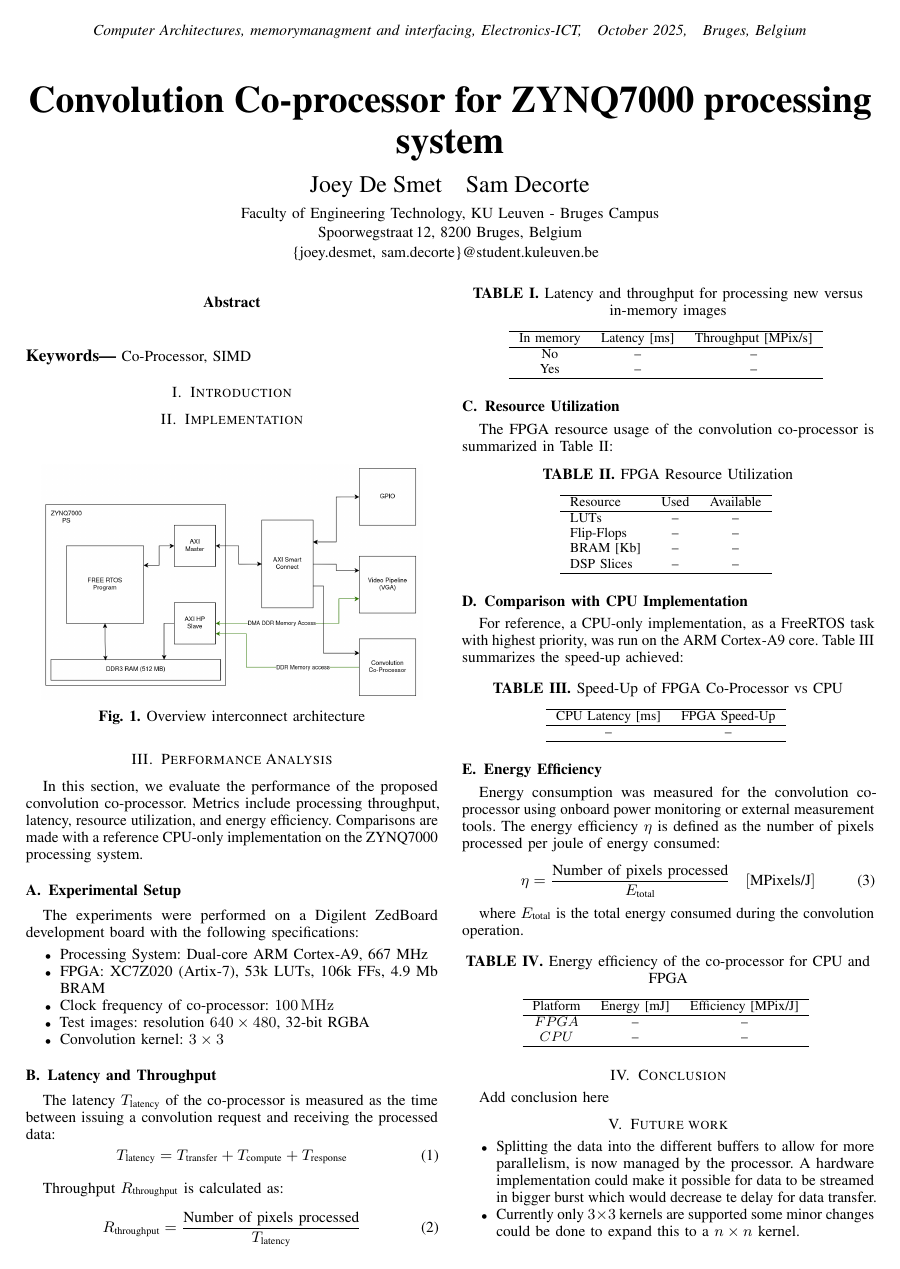
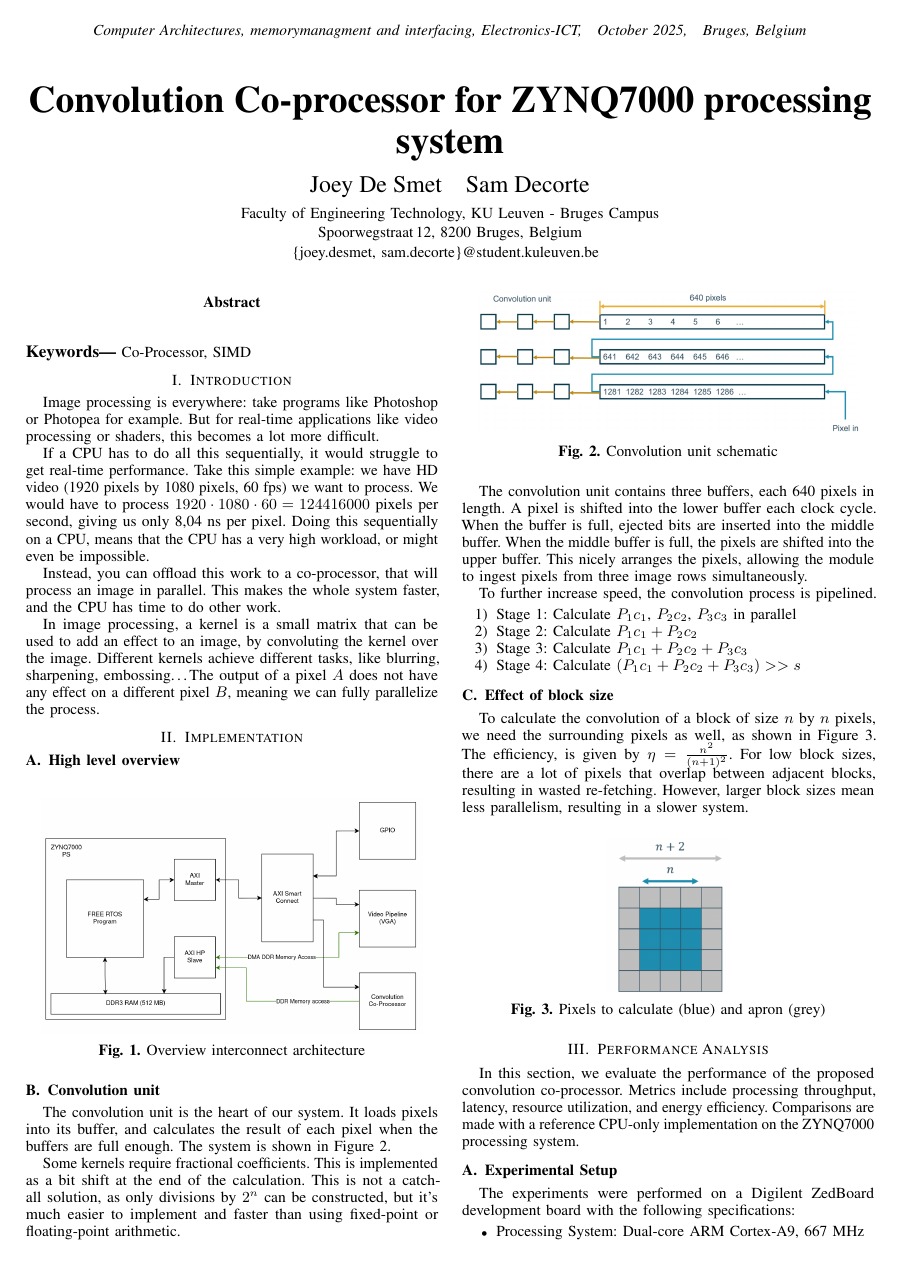
Before and after one commit to JoeyDeSmet/Co_Proc_Paper, a LaTeX paper (paper.tex, which reads chapters/implementation.tex, chapters/intro.tex): page 1 of 2. Compiled offline with pdfLaTeX.

Commit message:
Added intro and convolution unit explanation

```diff
--- a/chapters/implementation.tex
+++ b/chapters/implementation.tex
@@ -1,7 +1,44 @@
 \section{Implementation}
+
+\subsection{High level overview}
 
 \begin{figure}[H]
 \centering
 \includegraphics[width=0.45\textwidth]{images/Interconnect_architecture.png}
 \caption{Overview interconnect architecture}\label{fig:firmware-system}
 \end{figure}
+
+\subsection{Convolution unit}
+
+The convolution unit is the heart of our system. It loads pixels into its buffer, and calculates the result of each pixel when the buffers are full enough. The system is shown in \Cref{fig:convolution_unit_mcu}.
+
+Some kernels require fractional coefficients. This is implemented as a bit shift at the end of the calculation. This is not a catch-all solution, as only divisions by $2^n$ can be constructed, but it's much easier to implement and faster than using fixed-point or floating-point arithmetic.
+
+\begin{figure}[H]
+    \centering
+    \includegraphics[width=0.45\textwidth]{images/convolution_unit_mcu.png}
+    \caption{Convolution unit schematic}
+    \label{fig:convolution_unit_mcu}
+\end{figure}
+
+The convolution unit contains three buffers, each 640 pixels in length. A pixel is shifted into the lower buffer each clock cycle. When the buffer is full, ejected bits are inserted into the middle buffer. When the middle buffer is full, the pixels are shifted into the upper buffer. This nicely arranges the pixels, allowing the module to ingest pixels from three image rows simultaneously.
+
+To further increase speed, the convolution process is pipelined.
+
+\begin{enumerate}
+    \item Stage 1: Calculate $P_1 c_1$, $P_2 c_2$, $P_3 c_3$ in parallel
+    \item Stage 2: Calculate $P_1 c_1 + P_2 c_2$
+    \item Stage 3: Calculate $P_1 c_1 + P_2 c_2 + P_3 c_3$
+    \item Stage 4: Calculate $(P_1 c_1 + P_2 c_2 + P_3 c_3) >> s$
+\end{enumerate}
+
+\subsection{Effect of block size}
+
+To calculate the convolution of a block of size $n$ by $n$ pixels, we need the surrounding pixels as well, as shown in \Cref{fig:pixel_block_size}. The efficiency, is given by $\eta = \frac{n^2}{(n+1)^2}$. For low block sizes, there are a lot of pixels that overlap between adjacent blocks, resulting in wasted re-fetching. However, larger block sizes mean less parallelism, resulting in a slower system.
+
+\begin{figure}[H]
+    \centering
+    \includegraphics[width=0.15\textwidth]{images/screenshot_pixel_block_size.png}
+    \caption{Pixels to calculate (blue) and apron (grey)}
+    \label{fig:pixel_block_size}
+\end{figure}
--- a/chapters/intro.tex
+++ b/chapters/intro.tex
@@ -1,2 +1,10 @@
-% TODO
 \section{Introduction}
+
+Image processing is everywhere: take programs like Photoshop or Photopea for example. But for real-time applications like video processing or shaders, this becomes a lot more difficult.
+
+If a CPU has to do all this sequentially, it would struggle to get real-time performance. Take this simple example: we have HD video (1920 pixels by 1080 pixels, 60 fps) we want to process. We would have to process $1920 \cdot 1080 \cdot 60 = 124416000$ pixels per second, giving us only 8,04 ns per pixel. Doing this sequentially on a CPU, means that the CPU has a very high workload, or might even be impossible.
+
+Instead, you can offload this work to a co-processor, that will process an image in parallel. This makes the whole system faster, and the CPU has time to do other work.
+
+
+In image processing, a kernel is a small matrix that can be used to add an effect to an image, by convoluting the kernel over the image. Different kernels achieve different tasks, like blurring, sharpening, embossing\dots  The output of a pixel $A$ does not have any effect on a different pixel $B$, meaning we can fully parallelize the process.
--- a/paper.tex
+++ b/paper.tex
@@ -65,6 +65,7 @@
   separate-uncertainty = true,
   multi-part-units = repeat
 ]{siunitx}
+\usepackage{cleveref}
 
 % ------------------------------------------------------------
 % TITLE BLOCK
```
Also changed, not shown: images/convolution_unit_mcu.png (added), images/screenshot_pixel_block_size.png (added), paper.pdf, 6 other files.
